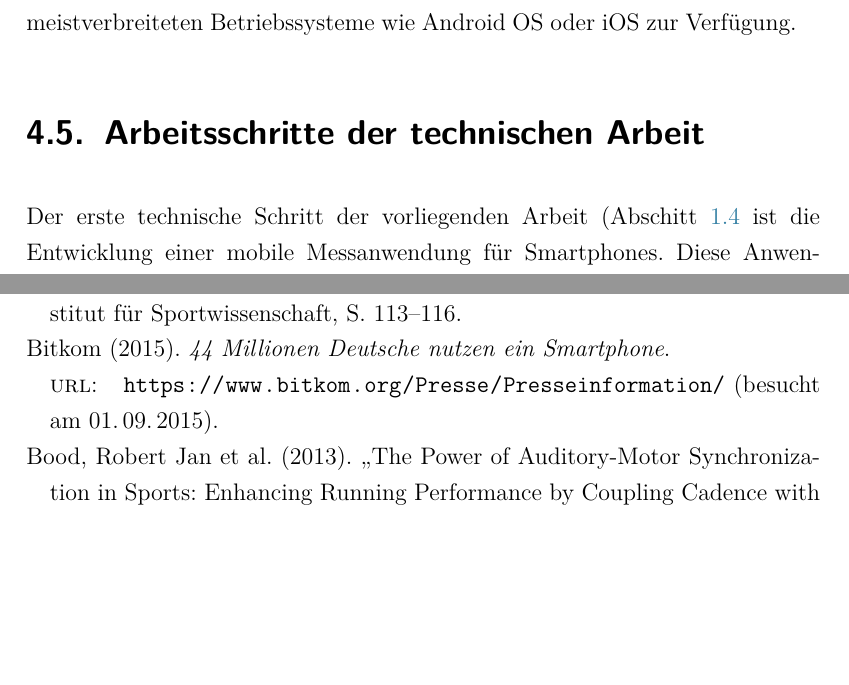
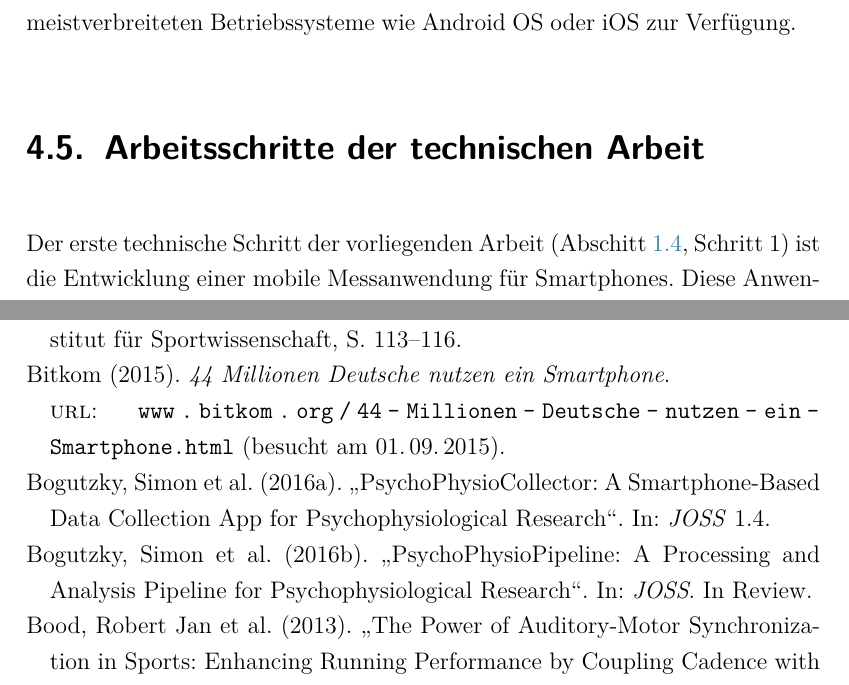
Before and after one commit to sbogutzky/DoctoralThesis, a LaTeX thesis (final-draft.tex, which reads Abschnitte/anforderungen/arbeitsschritte_der_technischen_arbeit.tex, Bibliographie/bibliographie.bib, Preamble/preamble.tex): two parts of pages 88 and 103 of 113, joined at a grey line, cut so that both start at the same text, the shorter picture padded with empty space. Compiled offline with pdfLaTeX.

Commit message:
Überarbeitung

```diff
--- a/Abschnitte/anforderungen/arbeitsschritte_der_technischen_arbeit.tex
+++ b/Abschnitte/anforderungen/arbeitsschritte_der_technischen_arbeit.tex
@@ -6,5 +6,5 @@
 % (fold)
 \label{sec:arbeitsschritte_der_technischen_arbeit}
 
-Der erste technische Schritt der vorliegenden Arbeit (Abschitt~\ref{sec:herangehensweise} ist die Entwicklung einer mobile Messanwendung für Smartphones. Diese Anwendung mit dem Namen \ac{PPC} \ref{Bogutzky2016} entwickelte ich mit Jan Christoph Schrader, einer studentischen Hilfskraft, die im Kontext des \ac{BMBF}-Projekts eingestellt wurde. Der \ac{PPC} läuft auf dem Android OS. Die Anwendung ermöglicht es, kontinuierlich \ac{EKG}-Daten mittels des \ac{EKG}-Moduls auf einem tragbaren Shimmer \ac{IMU}, kontinuierlich Bewegungsdaten mittels der internen Smartphone Sensoren und mehreren externen tragbaren Shimmer \ac{IMU}s mit Gyro-Modul und kontinuierlich Positionsdaten mittels \ac{GPS} zu erheben. Befragungen können intervall-kontingent oder im Nachhinein mit psychometrische Skalen oder mit offenen Fragen durchgeführt werden.
+Der erste technische Schritt der vorliegenden Arbeit (Abschitt~\ref{sec:herangehensweise}, Schritt 1) ist die Entwicklung einer mobile Messanwendung für Smartphones. Diese Anwendung mit dem Namen \ac{PPC} \citep{Bogutzky2016} entwickelte ich mit Jan Christoph Schrader, einer studentischen Hilfskraft, die im Kontext des \acs{BMBF}-Projekts eingestellt wurde. Der \ac{PPC} läuft auf dem Android OS. Die Anwendung ermöglicht es, kontinuierlich \ac{EKG}-Daten mittels des \ac{EKG}-Moduls auf einem tragbaren Shimmer \ac{IMU}, kontinuierlich Bewegungsdaten mittels der internen Smartphone Sensoren und mehreren externen tragbaren Shimmer \ac{IMU}s mit Gyro-Modul und kontinuierlich Positionsdaten mittels \ac{GPS} zu erheben. Befragungen können intervall-kontingent oder im Nachhinein mit psychometrische Skalen oder mit offenen Fragen durchgeführt werden.
 
--- a/Bibliographie/bibliographie.bib
+++ b/Bibliographie/bibliographie.bib
@@ -997,10 +997,11 @@
 
 @misc{Bitkom2015,
 	Author = {Bitkom},
-	Title = {{44 Millionen Deutsche nutzen ein Smartphone}},
-	Url = {https://www.bitkom.org/Presse/Presseinformation/},
+	Title = {44 Millionen Deutsche nutzen ein Smartphone},
+	Url = {www.bitkom.org/44-Millionen-Deutsche-nutzen-ein-Smartphone.html},
 	Urldate = {2015-09-01},
-	Year = {2015}}
+	Year = {2015},
+	Bdsk-Url-1 = {https://www.bitkom.org/Presse/Presseinformation/44-Millionen-Deutsche-nutzen-ein-Smartphone.html}}
 
 @misc{DigitalSportsGroupatthePatternRecognitionLab,
 	Author = {{Digital Sports Group at the Pattern Recognition Lab}},
--- a/Preamble/preamble.tex
+++ b/Preamble/preamble.tex
@@ -10,13 +10,13 @@
 \usepackage[mla]{ellipsis} % ellipsis sind Auslassungspunkte. Die Option mla ist für die eckigen Klammern zuständig
 \usepackage[onehalfspacing]{setspace} % Das Setspace Paket ermöglicht es auch recht einfach Weise den Zeilenabstand zu ändern.
 \usepackage[dvipsnames, table, xcdraw]{xcolor} % Unterstützung von Farbmodellen
+\usepackage[hyphens]{url} % Paket für Umbrüche in E-Mail-Adressen, URLs usw.
+\usepackage[pdfauthor={Simon Bogutzky}, pdftitle={Objektivierung und Messung von Flow-Erleben beim Gehen und Laufen für mobile Applikationen}, colorlinks=true, citecolor=FlowCyan, urlcolor=FlowCyan, linkcolor=FlowCyan, linktoc=page, pdfpagelabels]{hyperref} % Das Hyperref Paket ist das Paket schlecht hin wenn es darum geht mit Hilfe von LATEX PDF Dokumente zu erstellen. Da es dem Benutzer nicht nur die Möglichkeit gibt Links und Verweise innerhalb von PDF Dokumenten zu erzeugen und zu setzen, sondern auch die Änderung von Einstellungen innerhalb des PDF Dokumentes zulässt.
 \usepackage[backend=bibtex, pagetracker=true, bibencoding=utf8, natbib=true, style=authoryear-comp, backref=false, url=true, maxnames=3, minnames=1, uniquelist=true, isbn=false, doi=false]{biblatex} % Paket bietet erweiterte bibliographischen Einrichtungen für die Verwendung mit LaTeX in Verbindung mit BibTeX
 \usepackage{tikz} % Erlaubt Grafiken programmatisch zu erstellen
 \usepackage{graphicx} % Ist Schlüssel-Wert-Schnittstelle für optionale Argumente für den "includegraphics" Befehl
 \usepackage{rotating} % Das rotating Paket ermöglicht das rotieren von Grafiken
 \usepackage{caption} % Das caption Paket bietet einem Mittel und Wege, das Erscheinungsbild der Bild- und Tabellenbeschriftungen den eigenen Wünschen bzw. Vorgaben anzupassen.
-\usepackage{url} % Paket für Umbrüche in E-Mail-Adressen, URLs usw.
-\usepackage[pdfauthor={Simon Bogutzky}, pdftitle={Objektivierung und Messung von Flow-Erleben beim Gehen und Laufen für mobile Applikationen}, colorlinks=true, citecolor=FlowCyan, urlcolor=FlowCyan, linkcolor=FlowCyan, linktoc=page, pdfpagelabels]{hyperref} % Das Hyperref Paket ist das Paket schlecht hin wenn es darum geht mit Hilfe von LATEX PDF Dokumente zu erstellen. Da es dem Benutzer nicht nur die Möglichkeit gibt Links und Verweise innerhalb von PDF Dokumenten zu erzeugen und zu setzen, sondern auch die Änderung von Einstellungen innerhalb des PDF Dokumentes zulässt.
 \usepackage[printonlyused]{acronym}
 \usepackage{tabularx} % Erweiterung von tabular um eine Spalte des xten Größe zu erstellen
 \usepackage{booktabs} % Anfertigen von hochwertigen Tabellen mit LATEX
```
Also changed, not shown: Abschnitte/anforderungen/zusammenfassung.tex (+1 -1 lines), Abschnitte/anforderungen/arbeitsschritte_der_technischen_arbeit.tex (2 more changed lines), Bibliographie/bibliographie.bib (2 more changed lines).
